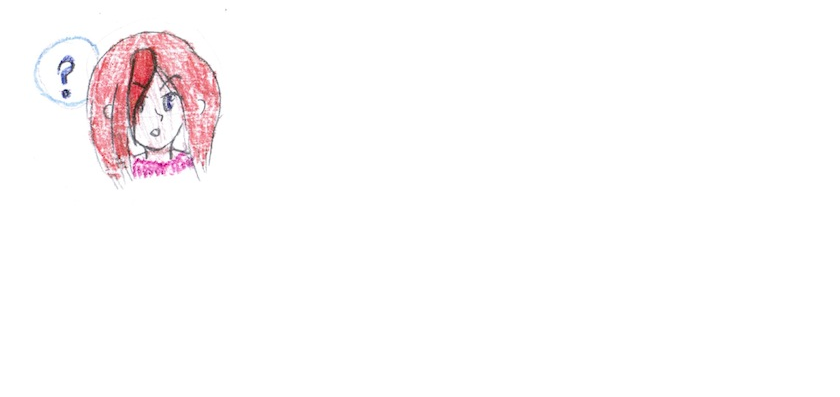
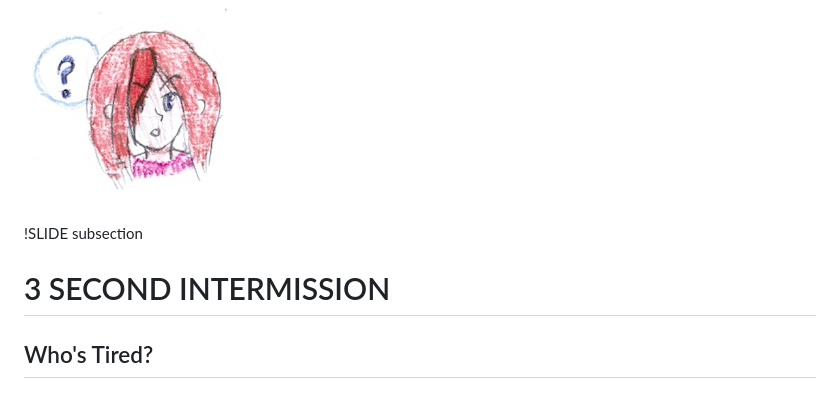
Before and after one commit to BMorearty/coffeescript-talk, a Markdown page: 04-migration/migration.md, the part around the change. Drawn GitHub-style; blank space fills up the shorter version.

Commit message:
Add 2nd intermission and picture of a ternary of terns.

```diff
--- a/04-migration/migration.md
+++ b/04-migration/migration.md
@@ -18,3 +18,9 @@
 Think hard.
 
 ![think hard](../images/thinking.jpg)
+
+!SLIDE subsection
+
+# 3 SECOND INTERMISSION
+
+## Who's Tired?
```
Also changed, not shown: 05-rubyists/for-rubyists.md (+2 -0 lines), images/terns.jpg (added).
